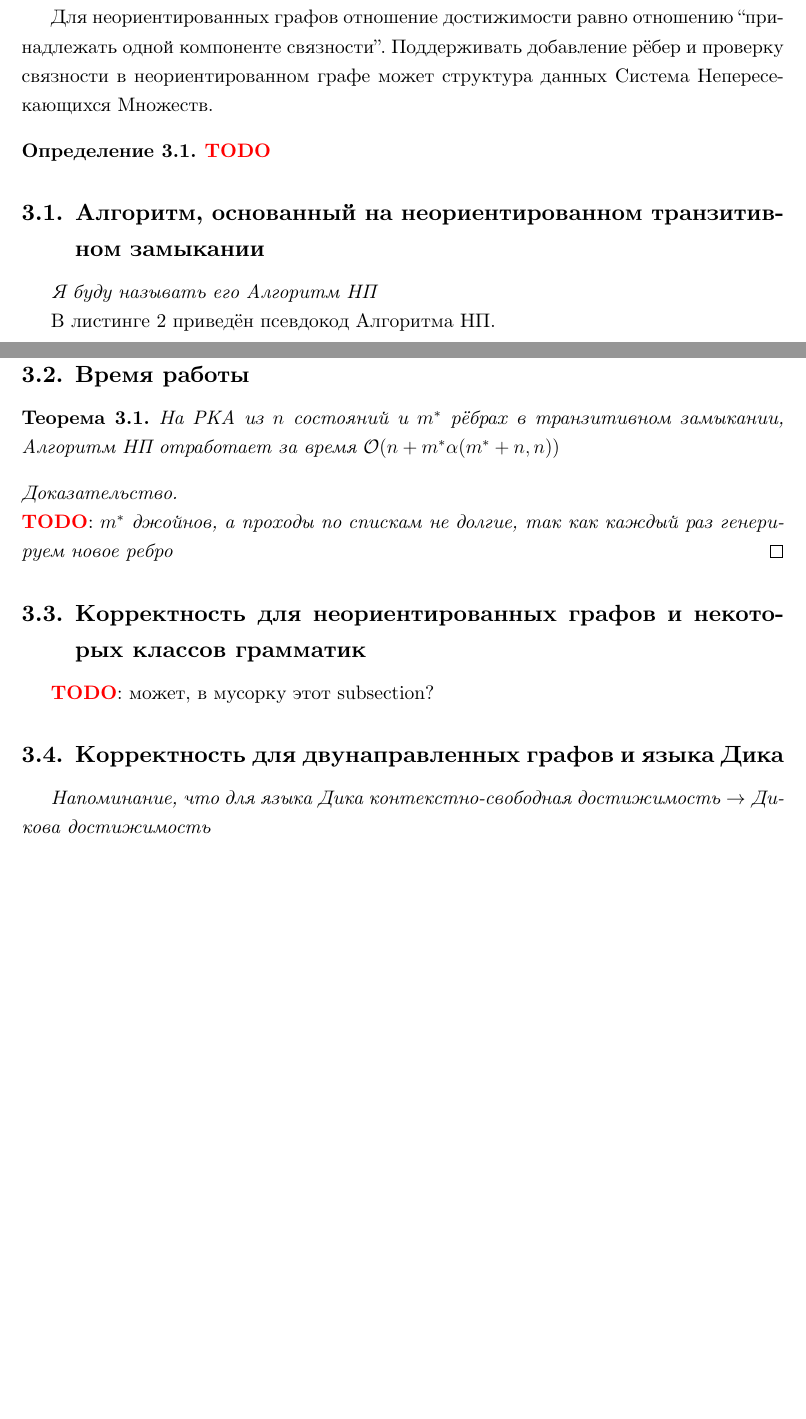
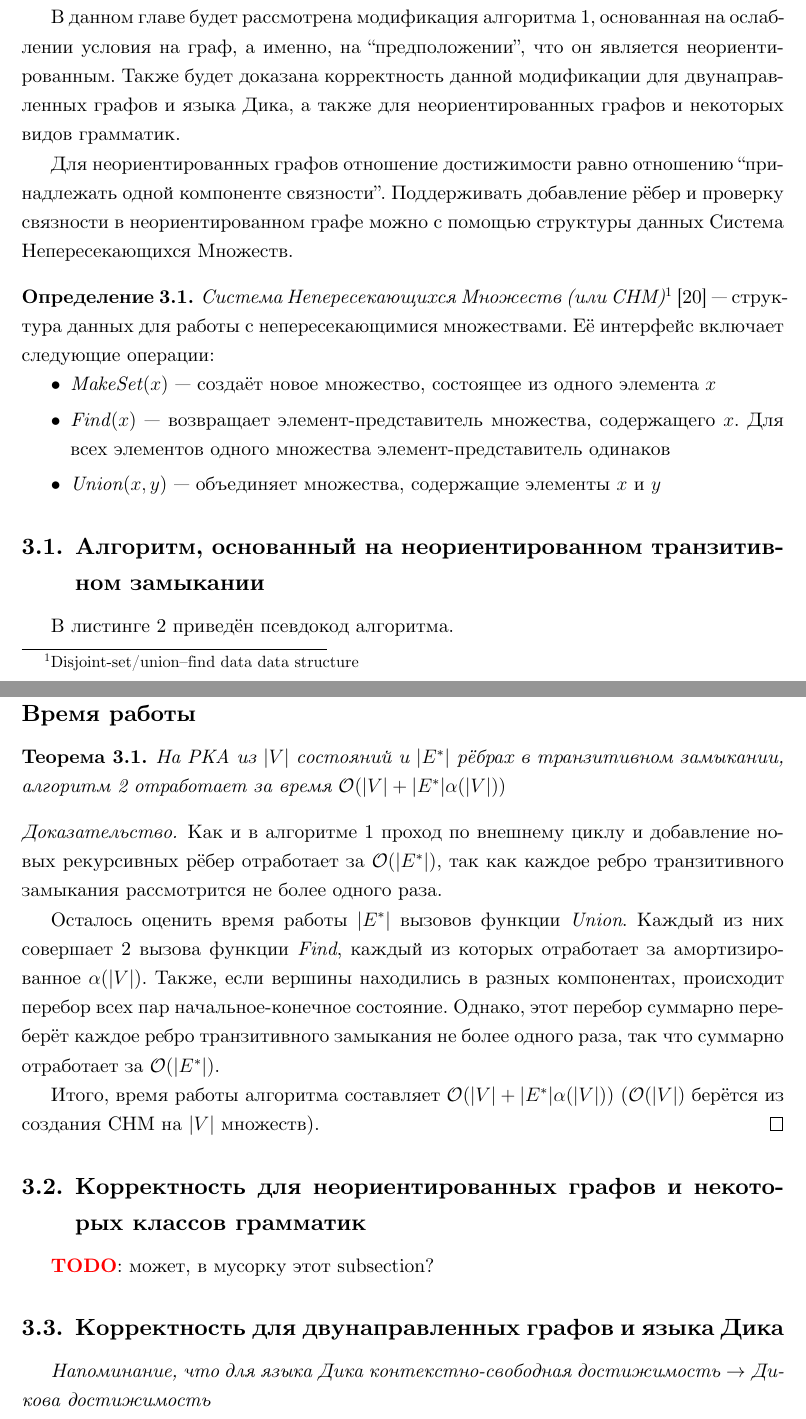
Before and after one commit to SiERic/bachelor-diploma-cfpq, a LaTeX thesis (diploma.tex, which reads sections/bidirected_dyck.tex): two parts of pages 18 and 20 of 37 before the commit and two parts of pages 18 and 21 of 39 after it, joined at a grey line, cut at the place of the change, the shorter picture padded with empty space. Compiled offline with XeLaTeX.

Commit message:
:butterfly:

```diff
--- a/sections/bidirected_dyck.tex
+++ b/sections/bidirected_dyck.tex
@@ -1,17 +1,24 @@
 \section{Результаты (1)}\label{section:bidirected}
 
-Для неориентированных графов отношение достижимости равно отношению ``принадлежать одной компоненте связности''. Поддерживать добавление рёбер и проверку связности в неориентированном графе может структура данных Система Непересекающихся Множеств.
+В данном главе будет рассмотрена модификация алгоритма~\ref{algo:PI}, основанная на ослаблении условия на граф, а именно, на ``предположении'', что он является неориентированным. Также будет доказана корректность данной модификации для двунаправленных графов и языка Дика, а также для неориентированных графов и некоторых видов грамматик.
+
+Для неориентированных графов отношение достижимости равно отношению ``принадлежать одной компоненте связности''. Поддерживать добавление рёбер и проверку связности в неориентированном графе можно с помощью структуры данных Система Непересекающихся Множеств.
 
 % Система Непересекающихся Множеств (СНМ)
 \begin{definition}
-    \TODO
+  \textit{Система Непересекающихся Множеств (или СНМ)}\footnote{Disjoint-set/union–find data data structure}~\cite{Galler1964}~--- структура данных для работы с непересекающимися множествами. Её интерфейс включает следующие операции:
+  \vspace{-\topsep}
+  \begin{itemize}
+    \setlength\itemsep{-0.1em}
+    \item \textit{MakeSet}$(x)$~--- создаёт новое множество, состоящее из одного элемента $x$
+    \item \textit{Find}$(x)$~--- возвращает элемент-представитель множества, содержащего $x$. Для всех элементов одного множества элемент-представитель одинаков
+    \item \textit{Union}$(x, y)$~--- объединяет множества, содержащие элементы $x$ и $y$
+  \end{itemize}
 \end{definition}
 
 \subsection{Алгоритм, основанный на неориентированном транзитивном замыкании}
 
-\textit{Я буду называть его Алгоритм НП}
-
-В листинге~\ref{algo:NP} приведён псевдокод Алгоритма НП.
+В листинге~\ref{algo:NP} приведён псевдокод алгоритма.
 
 \begin{algorithm}[H]
   \floatname{algorithm}{Listing}
@@ -20,6 +27,5 @@
   \label{algo:NP}
   \Function{UndirectedRSMReachability}{$\cool{R}$}
-    % \Function{RSMReachability2}{$\cool{R}$}
       \State{$A \gets$ Empty adjacency matrix}
       \State{$Q \gets$ Empty Queue}
       \State{$D \gets$ DSU($|\bigcup\limits_{i=1}^k Q_i|$)}
@@ -113,13 +120,16 @@
 
-\subsection{Время работы}
+\subsection*{Время работы}
 
 \begin{theorem}
-На РКА из $n$ состояний и $m^{*}$ рёбрах в транзитивном замыкании, Алгоритм НП отработает за время $\O(n + m^{*} \alpha(m^{*} + n, n))$
+  На РКА из $|V|$ состояний и $|E^{*}|$ рёбрах в транзитивном замыкании, алгоритм~\ref{algo:NP} отработает за время $\O(|V| + |E^{*}| \alpha(|V|))$
 \end{theorem}
 
 \begin{proof}
-~\\
-\TODO: \textit{$m^{*}$ джойнов, а проходы по спискам не долгие, так как каждый раз генерируем новое ребро}
+  Как и в алгоритме~\ref{algo:PI} проход по внешнему циклу и добавление новых рекурсивных рёбер отработает за $\O(|E^{*}|)$, так как каждое ребро транзитивного замыкания рассмотрится не более одного раза.
+
+  Осталось оценить время работы $|E^{*}|$ вызовов функции \textit{Union}. Каждый из них совершает 2 вызова функции \textit{Find}, каждый из которых отработает за амортизированное $\alpha(|V|)$. Также, если вершины находились в разных компонентах, происходит перебор всех пар начальное-конечное состояние. Однако, этот перебор суммарно переберёт каждое ребро транзитивного замыкания не более одного раза, так что суммарно отработает за $\O(|E^{*}|)$.
+
+  Итого, время работы алгоритма составляет $\O(|V| + |E^{*}| \alpha(|V|))$ ($\O(|V|)$ берётся из создания СНМ на $|V|$ множеств).
 \end{proof}
 
 \subsection{Корректность для неориентированных графов и некоторых классов грамматик}
```
Also changed, not shown: bib.bib (+19 -0 lines), diploma.tex (+1 -1 lines), sections/conclusion.tex (+4 -7 lines), sections/introduction.tex (+2 -1 lines), sections/tensor_product_algo.tex (+2 -0 lines), diploma.pdf, img/conclusion_cat.jpg (added), img/conclusion_goal.jpg (added), sections/bidirected_dyck.tex (16 more changed lines). Lines whose indentation alone changed are shown as unchanged.
